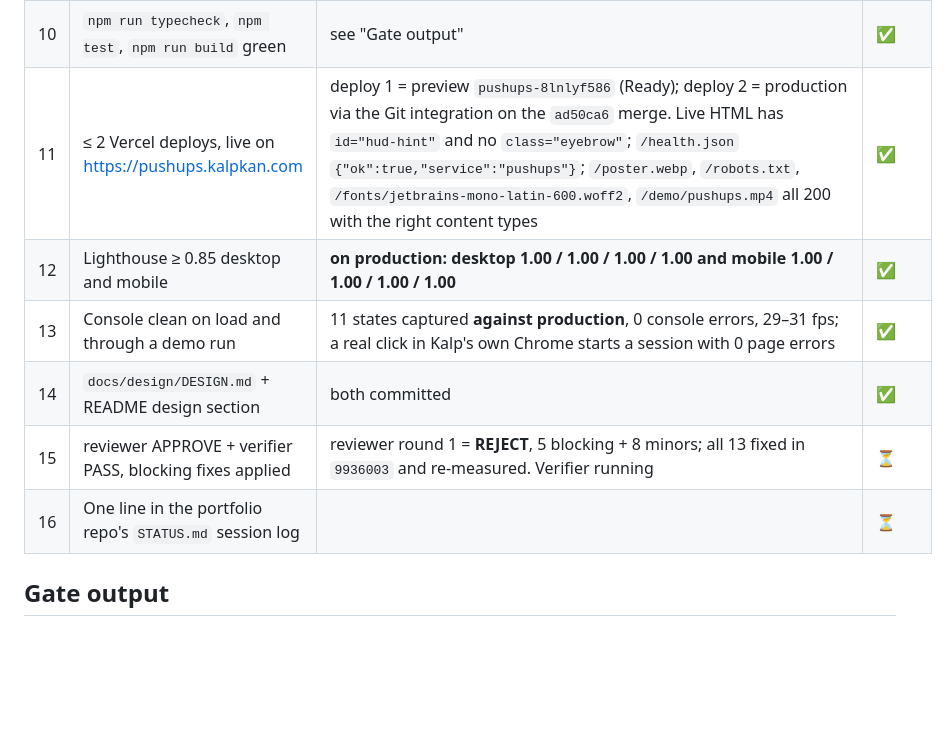
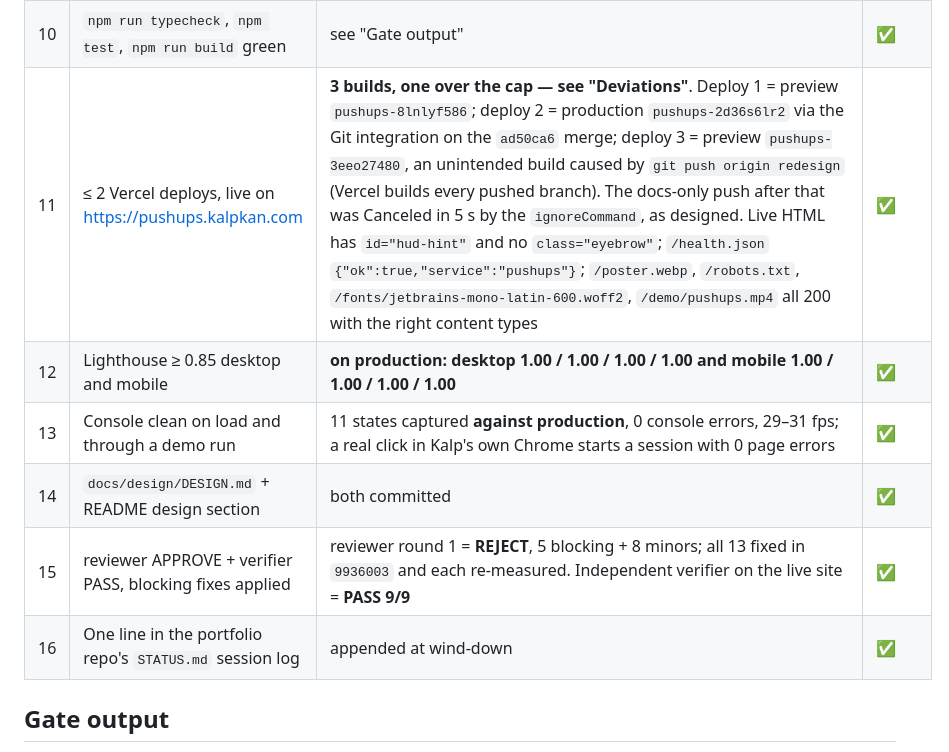
Before and after one commit to KalpKan/pushup-tracker-web, a Markdown page: STATUS.md, the part around one of its changes. Drawn GitHub-style; blank space fills up the shorter version.

```diff
--- a/STATUS.md
+++ b/STATUS.md
@@ -19,12 +19,12 @@ Task: redesign https://pushups.kalpkan.com to its PRIMARY direction **"Gym mirro
 | 8 | `prefers-reduced-motion: reduce` lands on a complete static final state | a11y probe: **zero** transitions or animations over 50 ms anywhere in the document; poster and placeholder still complete. `reduced-motion-1440-frozen.png` shows the static accent frame | ✅ |
 | 9 | Skip link, `:focus-visible`, contrast AA at rendered size | a11y probe: skip link is the first tab stop, visible on focus, moves focus to `#stage`; every control has a 2 px `#ffe66d` ring; no horizontal overflow at 390 or 1440. Contrast table in `DESIGN.md` §5; Lighthouse accessibility **1.00** | ✅ |
 | 10 | `npm run typecheck`, `npm test`, `npm run build` green | see "Gate output" | ✅ |
-| 11 | ≤ 2 Vercel deploys, live on https://pushups.kalpkan.com | deploy 1 = preview `pushups-8lnlyf586` (Ready); deploy 2 = production via the Git integration on the `ad50ca6` merge. Live HTML has `id="hud-hint"` and no `class="eyebrow"`; `/health.json` `{"ok":true,"service":"pushups"}`; `/poster.webp`, `/robots.txt`, `/fonts/jetbrains-mono-latin-600.woff2`, `/demo/pushups.mp4` all 200 with the right content types | ✅ |
+| 11 | ≤ 2 Vercel deploys, live on https://pushups.kalpkan.com | **3 builds, one over the cap — see "Deviations"**. Deploy 1 = preview `pushups-8lnlyf586`; deploy 2 = production `pushups-2d36s6lr2` via the Git integration on the `ad50ca6` merge; deploy 3 = preview `pushups-3eeo27480`, an unintended build caused by `git push origin redesign` (Vercel builds every pushed branch). The docs-only push after that was Canceled in 5 s by the `ignoreCommand`, as designed. Live HTML has `id="hud-hint"` and no `class="eyebrow"`; `/health.json` `{"ok":true,"service":"pushups"}`; `/poster.webp`, `/robots.txt`, `/fonts/jetbrains-mono-latin-600.woff2`, `/demo/pushups.mp4` all 200 with the right content types | ✅ |
 | 12 | Lighthouse ≥ 0.85 desktop and mobile | **on production: desktop 1.00 / 1.00 / 1.00 / 1.00 and mobile 1.00 / 1.00 / 1.00 / 1.00** | ✅ |
 | 13 | Console clean on load and through a demo run | 11 states captured **against production**, 0 console errors, 29–31 fps; a real click in Kalp's own Chrome starts a session with 0 page errors | ✅ |
 | 14 | `docs/design/DESIGN.md` + README design section | both committed | ✅ |
-| 15 | reviewer APPROVE + verifier PASS, blocking fixes applied | reviewer round 1 = **REJECT**, 5 blocking + 8 minors; all 13 fixed in `9936003` and re-measured. Verifier running | ⏳ |
-| 16 | One line in the portfolio repo's `STATUS.md` session log | | ⏳ |
+| 15 | reviewer APPROVE + verifier PASS, blocking fixes applied | reviewer round 1 = **REJECT**, 5 blocking + 8 minors; all 13 fixed in `9936003` and each re-measured. Independent verifier on the live site = **PASS 9/9** | ✅ |
+| 16 | One line in the portfolio repo's `STATUS.md` session log | appended at wind-down | ✅ |
 
 ## Gate output
 
```
Also changed, not shown: other parts of STATUS.md (+46 -2 lines), docs/RESUME.md (+25 -0 lines).
